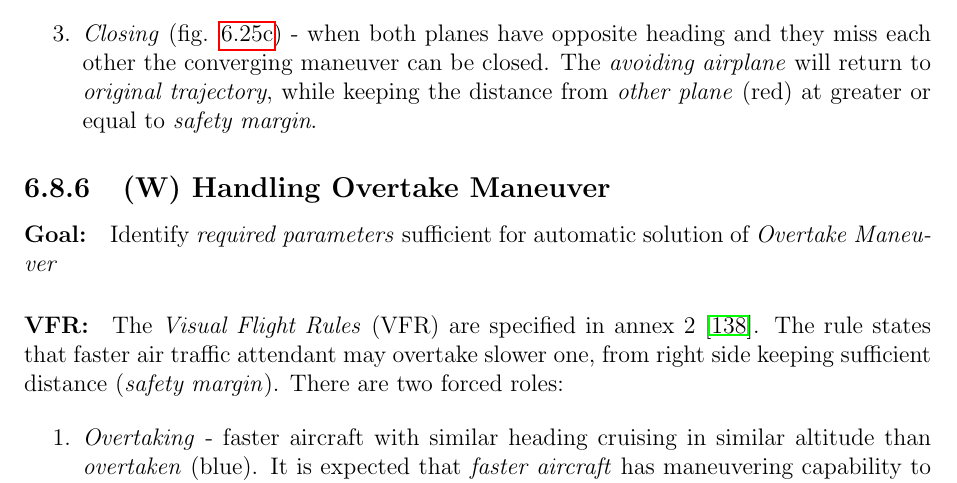
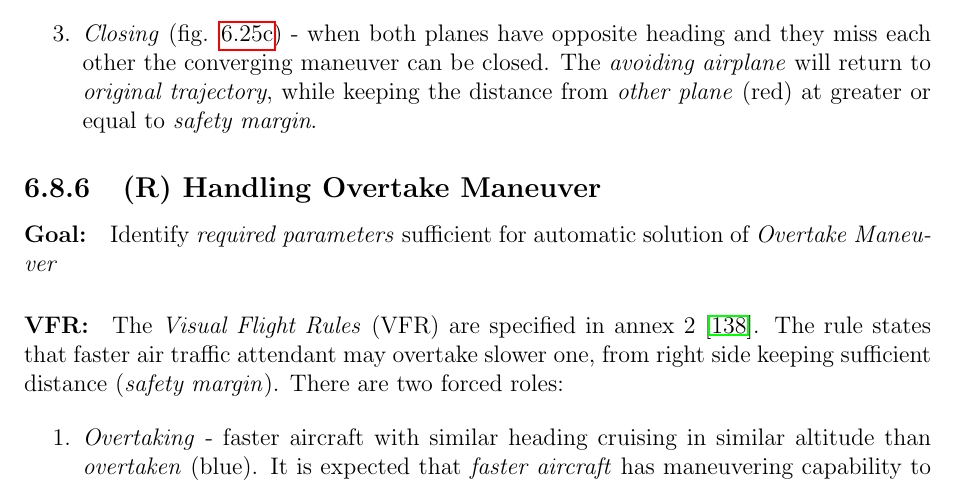
Before and after one commit to logomo/Dissertation-Thessis, a LaTeX thesis (main.tex, which reads 06A08h-Collision-Case-Resolution.tex): part of page 108 of 224, cut so that both start at the same text. Compiled offline with pdfLaTeX.

Commit message:
[FIX] Overtake status change to Review

```diff
--- a/06A08h-Collision-Case-Resolution.tex
+++ b/06A08h-Collision-Case-Resolution.tex
@@ -123,7 +123,7 @@ The \emph{wake turbulence} is represented as droplet at the back of the plane. \
 \end{enumerate}
 
 
-\subsection{(W) Handling Overtake Maneuver}\label{sec:handlingOvertakeManuever}
+\subsection{(R) Handling Overtake Maneuver}\label{sec:handlingOvertakeManuever}
 
 \paragraph{Goal:} Identify \emph{required parameters} sufficient for automatic solution of \emph{Overtake Maneuver}
 
```
